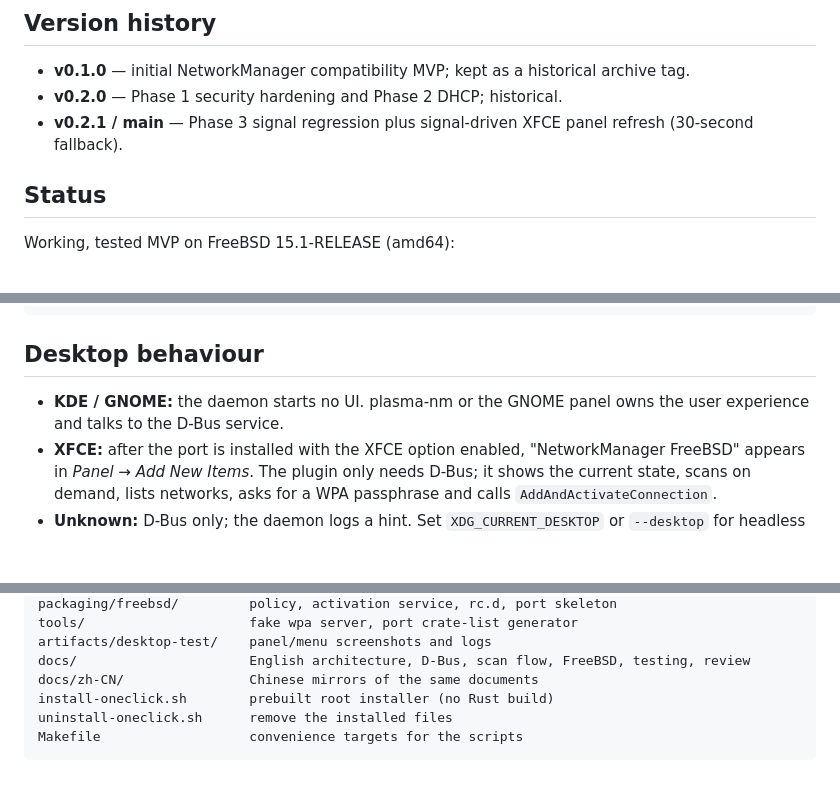
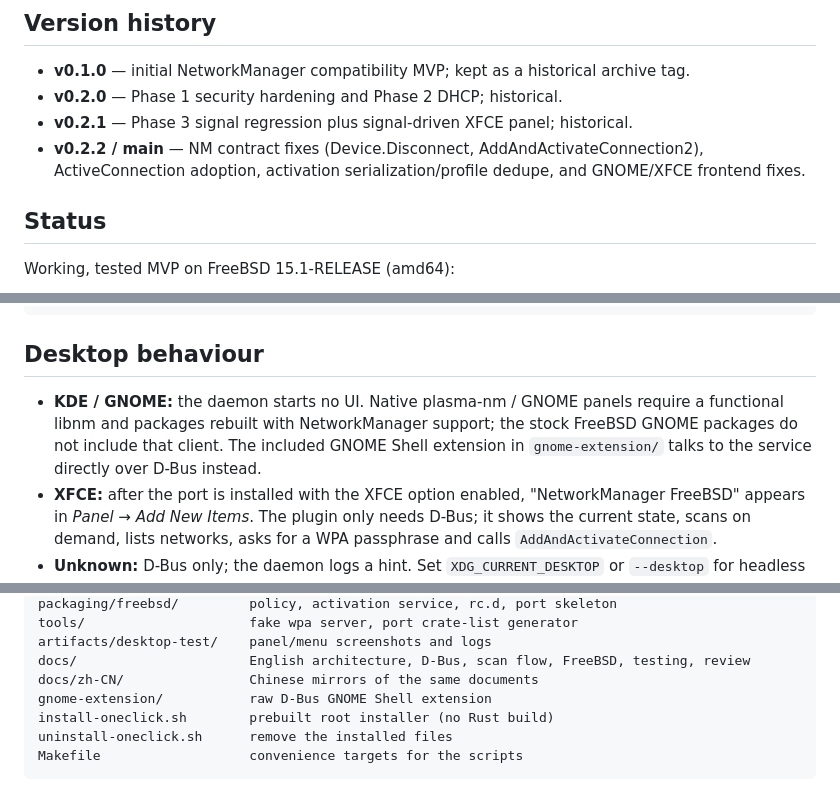
Before and after one commit to Nickhades/network-rs, a Markdown page: README.md, 3 parts joined by grey strips. Drawn GitHub-style; blank space fills up the shorter version.

```diff
--- a/README.md
+++ b/README.md
@@ -53,8 +55,11 @@ plasma-nm / GNOME network panel / XFCE panel plugin
 - **v0.1.0** — initial NetworkManager compatibility MVP; kept as a historical
   archive tag.
 - **v0.2.0** — Phase 1 security hardening and Phase 2 DHCP; historical.
-- **v0.2.1 / main** — Phase 3 signal regression plus signal-driven XFCE panel
-  refresh (30-second fallback).
+- **v0.2.1** — Phase 3 signal regression plus signal-driven XFCE panel;
+  historical.
+- **v0.2.2 / main** — NM contract fixes (Device.Disconnect,
+  AddAndActivateConnection2), ActiveConnection adoption, activation
+  serialization/profile dedupe, and GNOME/XFCE frontend fixes.
 
 ## Status
 
@@ -335,8 +366,11 @@ The port skeleton is in
 
 ## Desktop behaviour
 
-- **KDE / GNOME:** the daemon starts no UI. plasma-nm or the GNOME panel owns
-  the user experience and talks to the D-Bus service.
+- **KDE / GNOME:** the daemon starts no UI. Native plasma-nm / GNOME panels
+  require a functional libnm and packages rebuilt with NetworkManager support;
+  the stock FreeBSD GNOME packages do not include that client. The included
+  GNOME Shell extension in `gnome-extension/` talks to the service directly
+  over D-Bus instead.
 - **XFCE:** after the port is installed with the XFCE option enabled,
   "NetworkManager FreeBSD" appears in *Panel → Add New Items*. The plugin only
   needs D-Bus; it shows the
@@ -422,6 +456,7 @@ tools/                     fake wpa server, port crate-list generator
 artifacts/desktop-test/    panel/menu screenshots and logs
 docs/                      English architecture, D-Bus, scan flow, FreeBSD, testing, review
 docs/zh-CN/                Chinese mirrors of the same documents
+gnome-extension/           raw D-Bus GNOME Shell extension
 install-oneclick.sh        prebuilt root installer (no Rust build)
 uninstall-oneclick.sh      remove the installed files
 Makefile                   convenience targets for the scripts
```
Also changed, not shown: other parts of README.md (+31 -3 lines), README.zh-CN.md (+27 -3 lines), artifacts/gnome-extension-menu.png (added), 17 other files.
